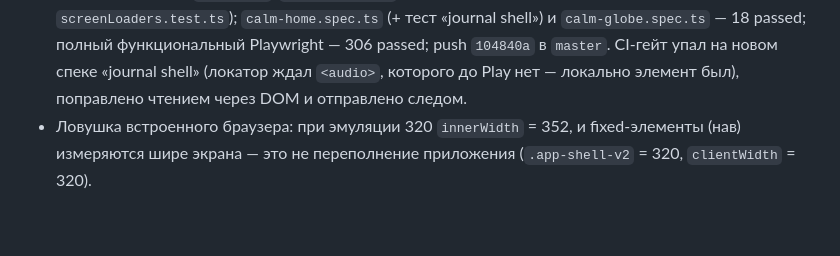
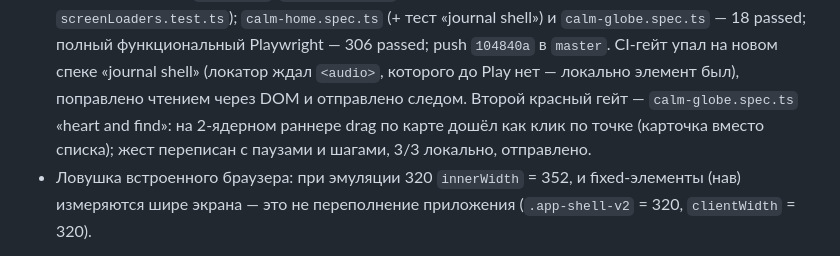
Before and after one commit to Fodders-Dev/RadioAtlas, a Markdown page: docs/WORKING-SETUP.md, the part around the change. Rendered like a GitHub page; blank space fills up the shorter version.

Commit message:
Handoff: second CI gate note
Co-Authored-By: Claude Fable 5.1 <noreply@anthropic.com>

```diff
--- a/docs/WORKING-SETUP.md
+++ b/docs/WORKING-SETUP.md
@@ -37,6 +37,9 @@
   Playwright — 306 passed; push `104840a` в `master`. CI-гейт упал на новом
   спеке «journal shell» (локатор ждал `<audio>`, которого до Play нет —
   локально элемент был), поправлено чтением через DOM и отправлено следом.
+  Второй красный гейт — `calm-globe.spec.ts` «heart and find»: на 2-ядерном
+  раннере drag по карте дошёл как клик по точке (карточка вместо списка);
+  жест переписан с паузами и шагами, 3/3 локально, отправлено.
 - Ловушка встроенного браузера: при эмуляции 320 `innerWidth` = 352, и
   fixed-элементы (нав) измеряются шире экрана — это не переполнение
   приложения (`.app-shell-v2` = 320, `clientWidth` = 320).
```
